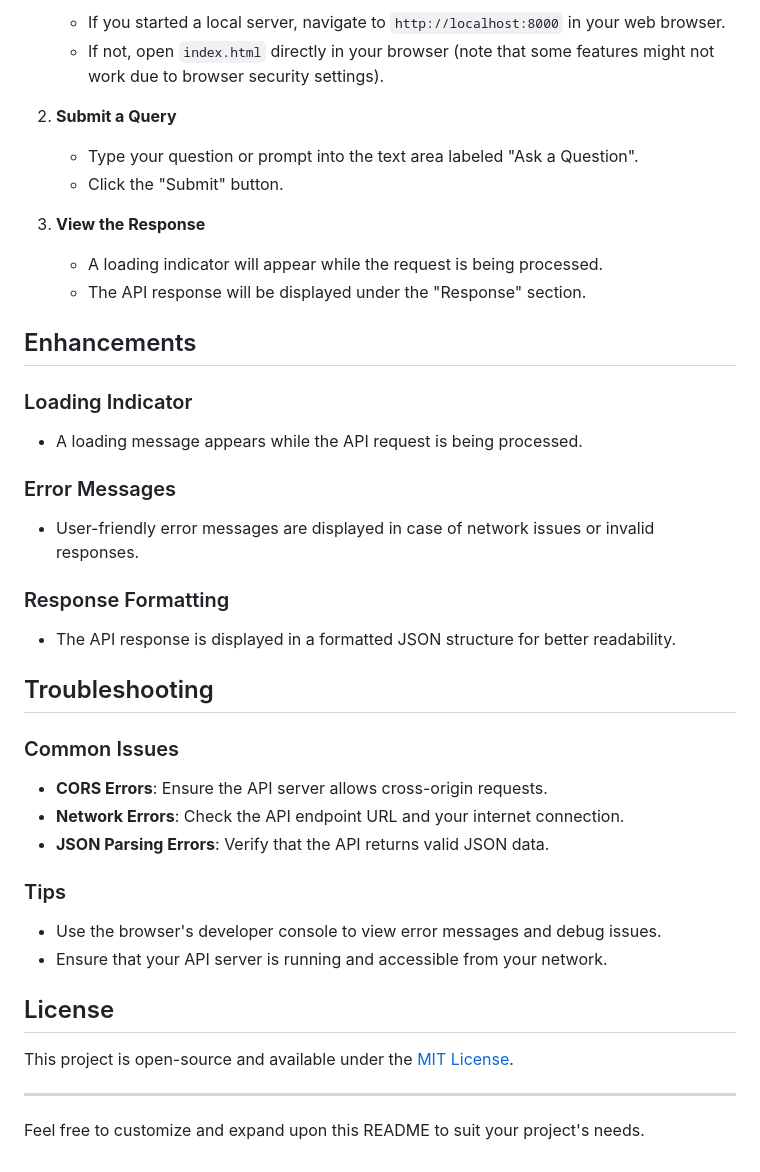
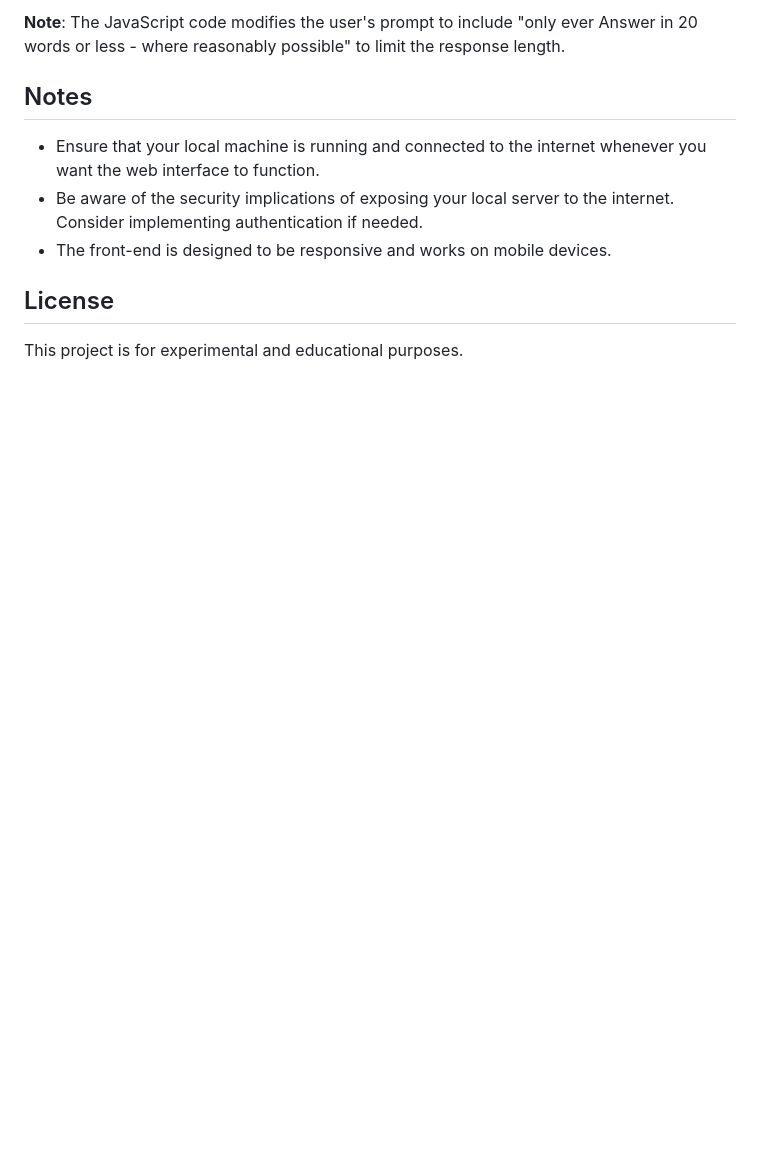
Before and after one commit to Aknowles1/Ollama-frontend, a Markdown page: README.md, the part around one of its changes. Drawn GitHub-style; blank space fills up the shorter version.

```diff
--- a/README.md
+++ b/README.md
@@ -71,49 +153,12 @@ This application serves as a front-end interface for interacting with your speci
 
-   - If you started a local server, navigate to `http://localhost:8000` in your web browser.
-   - If not, open `index.html` directly in your browser (note that some features might not work due to browser security settings).
+**Note**: The JavaScript code modifies the user's prompt to include "only ever Answer in 20 words or less - where reasonably possible" to limit the response length.
 
-2. **Submit a Query**
+## Notes
 
-   - Type your question or prompt into the text area labeled "Ask a Question".
-   - Click the "Submit" button.
-
-3. **View the Response**
-
-   - A loading indicator will appear while the request is being processed.
-   - The API response will be displayed under the "Response" section.
-
-
-## Enhancements
-
-### Loading Indicator
-
-- A loading message appears while the API request is being processed.
-
-### Error Messages
-
-- User-friendly error messages are displayed in case of network issues or invalid responses.
-
-### Response Formatting
-
-- The API response is displayed in a formatted JSON structure for better readability.
-
-## Troubleshooting
-
-### Common Issues
-
-- **CORS Errors**: Ensure the API server allows cross-origin requests.
-- **Network Errors**: Check the API endpoint URL and your internet connection.
-- **JSON Parsing Errors**: Verify that the API returns valid JSON data.
-
-### Tips
-
-- Use the browser's developer console to view error messages and debug issues.
-- Ensure that your API server is running and accessible from your network.
+- Ensure that your local machine is running and connected to the internet whenever you want the web interface to function.
+- Be aware of the security implications of exposing your local server to the internet. Consider implementing authentication if needed.
+- The front-end is designed to be responsive and works on mobile devices.
 
 ## License
 
-This project is open-source and available under the [MIT License](LICENSE).
-
----
-
-Feel free to customize and expand upon this README to suit your project's needs.
+This project is for experimental and educational purposes.
```
Also changed, not shown: other parts of README.md (+118 -36 lines).
